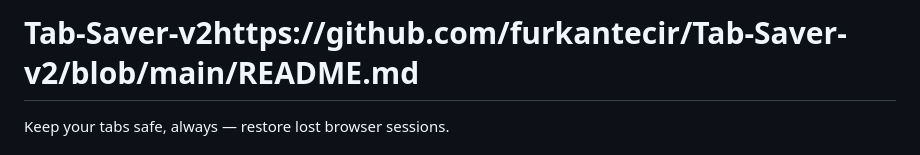
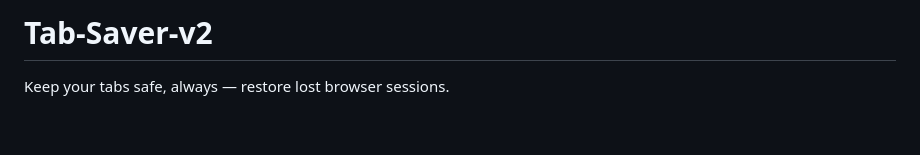
Before and after one commit to furkantecir/Tab-Saver-v2, a Markdown page: README.md, the part around the change. Rendered like a GitHub page; blank space fills up the shorter version.

```diff
--- a/README.md
+++ b/README.md
@@ -1,4 +1,4 @@
-# Tab-Saver-v2https://github.com/furkantecir/Tab-Saver-v2/blob/main/README.md
+# Tab-Saver-v2
 Keep your tabs safe, always — restore lost browser sessions.
 # Firefox Tab Backup Extension
 
```
